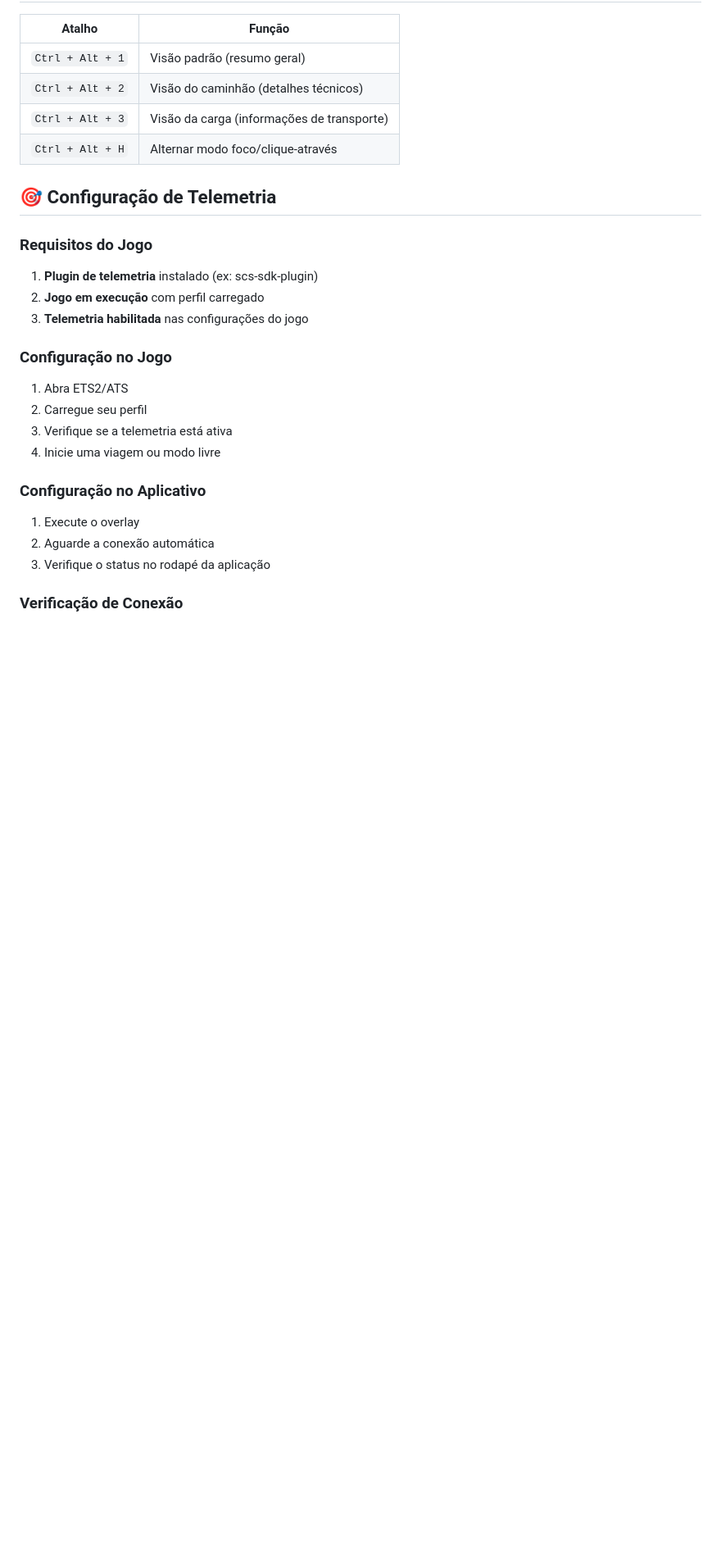
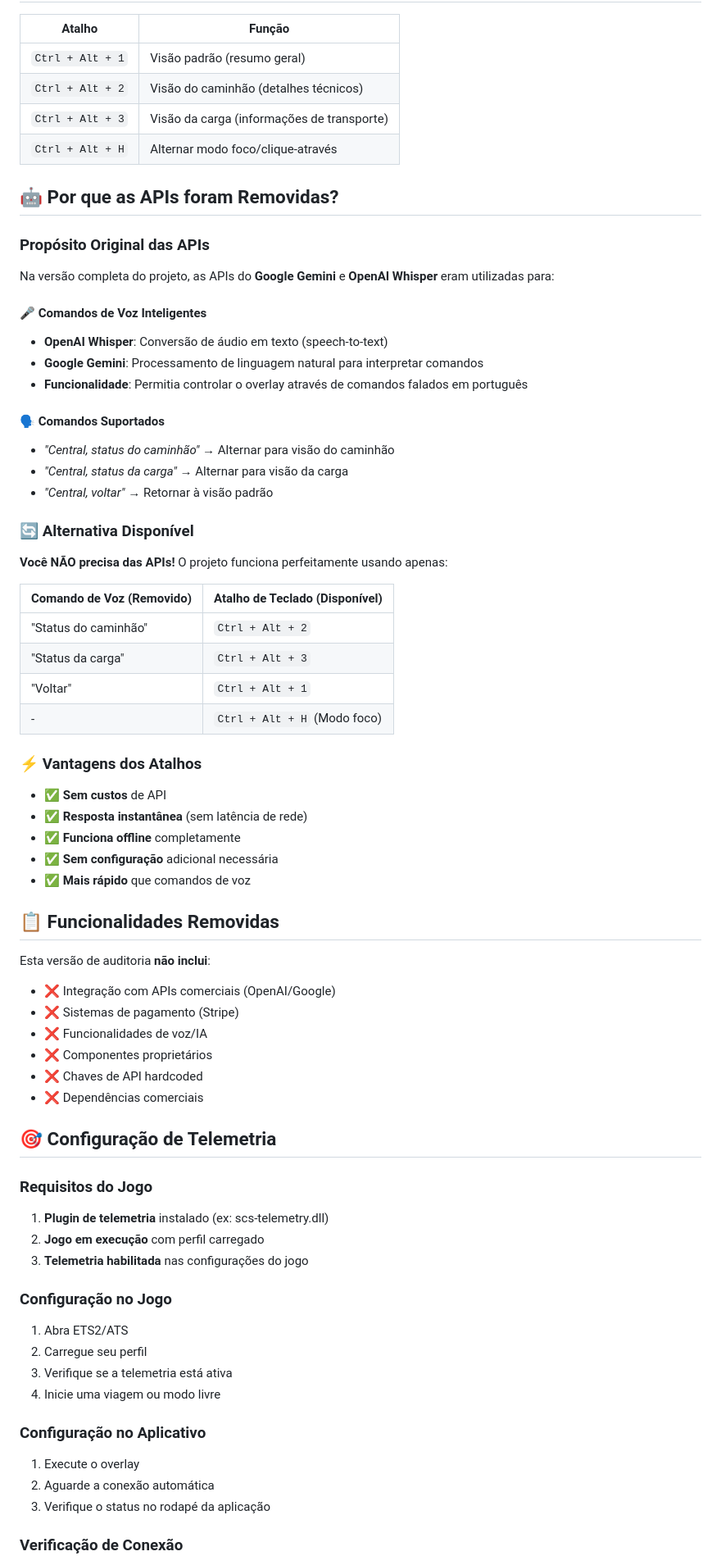
Before and after one commit to 6u5t4v05ouz4/overlay-ets2ats, a Markdown page: README.md, the part around the change printed below. Shown: that part at 82% size. GitHub-like rendering; blank space fills up the shorter version.

```diff
--- a/README.md
+++ b/README.md
@@ -64,10 +68,52 @@ Esta versão foi criada especificamente para:
 | `Ctrl + Alt + 3` | Visão da carga (informações de transporte) |
 | `Ctrl + Alt + H` | Alternar modo foco/clique-através |
 
+## 🤖 Por que as APIs foram Removidas?
+
+### Propósito Original das APIs
+Na versão completa do projeto, as APIs do **Google Gemini** e **OpenAI Whisper** eram utilizadas para:
+
+#### 🎤 Comandos de Voz Inteligentes
+- **OpenAI Whisper**: Conversão de áudio em texto (speech-to-text)
+- **Google Gemini**: Processamento de linguagem natural para interpretar comandos
+- **Funcionalidade**: Permitia controlar o overlay através de comandos falados em português
+
+#### 🗣️ Comandos Suportados
+- *"Central, status do caminhão"* → Alternar para visão do caminhão
+- *"Central, status da carga"* → Alternar para visão da carga
+- *"Central, voltar"* → Retornar à visão padrão
+
+### 🔄 Alternativa Disponível
+**Você NÃO precisa das APIs!** O projeto funciona perfeitamente usando apenas:
+
+| Comando de Voz (Removido) | Atalho de Teclado (Disponível) |
+|---------------------------|--------------------------------|
+| "Status do caminhão" | `Ctrl + Alt + 2` |
+| "Status da carga" | `Ctrl + Alt + 3` |
+| "Voltar" | `Ctrl + Alt + 1` |
+| - | `Ctrl + Alt + H` (Modo foco) |
+
+### ⚡ Vantagens dos Atalhos
+- ✅ **Sem custos** de API
+- ✅ **Resposta instantânea** (sem latência de rede)
+- ✅ **Funciona offline** completamente
+- ✅ **Sem configuração** adicional necessária
+- ✅ **Mais rápido** que comandos de voz
+
+## 📋 Funcionalidades Removidas
+
+Esta versão de auditoria **não inclui**:
+- ❌ Integração com APIs comerciais (OpenAI/Google)
+- ❌ Sistemas de pagamento (Stripe)
+- ❌ Funcionalidades de voz/IA
+- ❌ Componentes proprietários
+- ❌ Chaves de API hardcoded
+- ❌ Dependências comerciais
+
 ## 🎯 Configuração de Telemetria
 
 ### Requisitos do Jogo
-1. **Plugin de telemetria** instalado (ex: scs-sdk-plugin)
+1. **Plugin de telemetria** instalado (ex: scs-telemetry.dll)
 2. **Jogo em execução** com perfil carregado
 3. **Telemetria habilitada** nas configurações do jogo
 
```
Also changed, not shown: other parts of README.md (+5 -35 lines).
